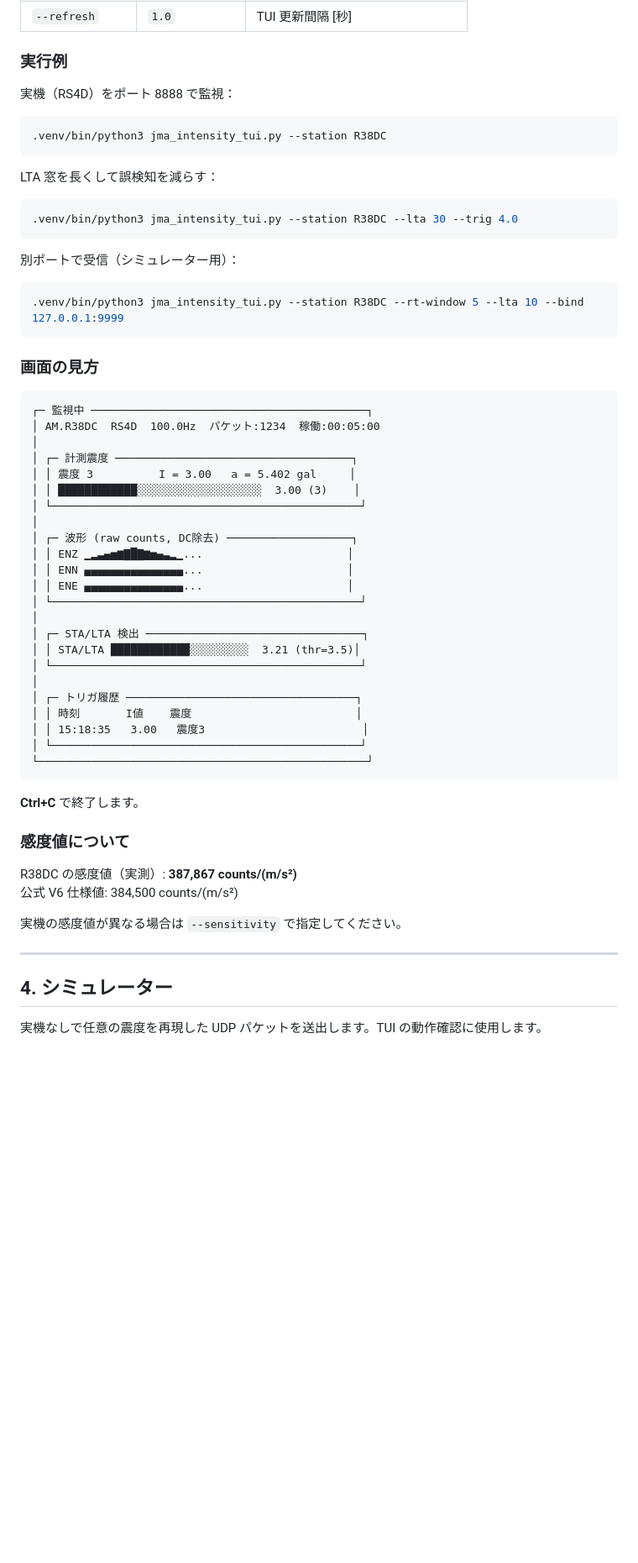
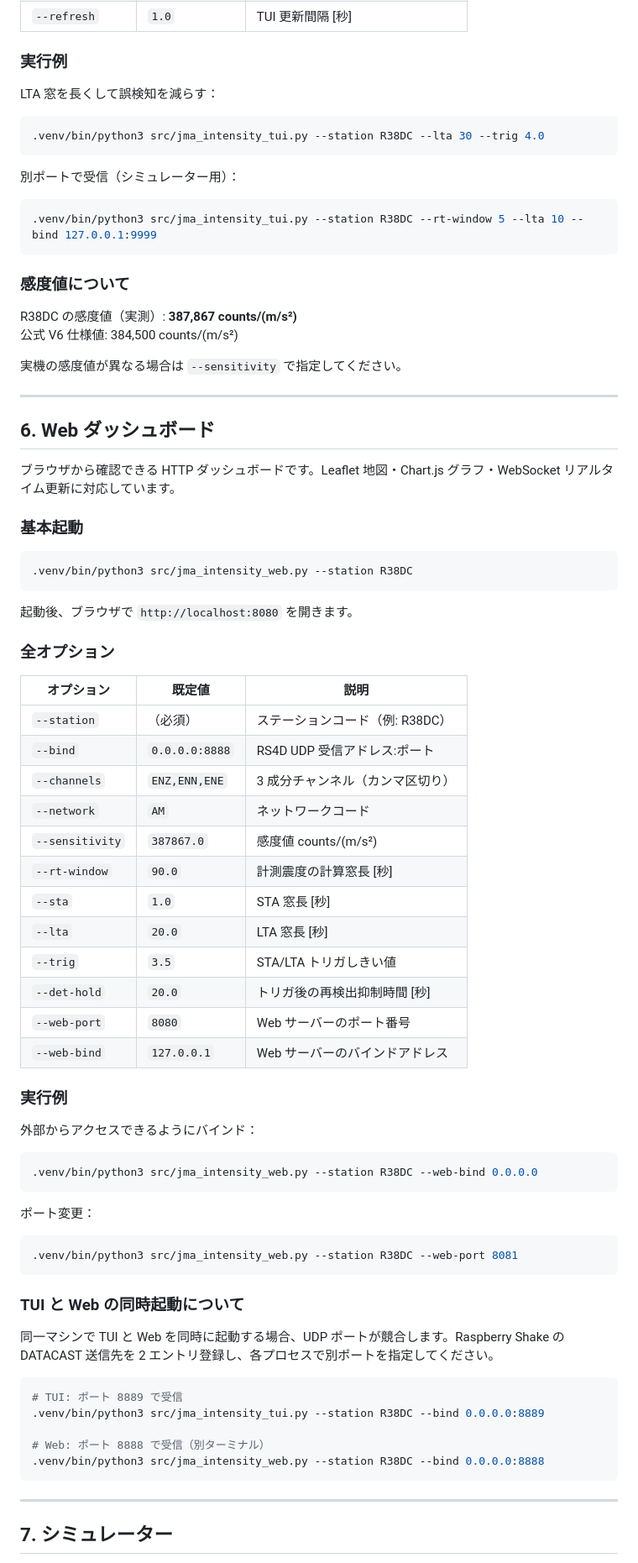
Before and after one commit to Masakai/earthQuake, a Markdown page: docs/MANUAL.md, the part around one of its changes. Shown at 84% size. Drawn GitHub-style; blank space fills up the shorter version.

````diff
--- a/docs/MANUAL.md
+++ b/docs/MANUAL.md
@@ -77,50 +138,15 @@ Shake の Web 設定画面（通常 `http://<shake-ip>:7000`）で以下を設
 
 ### 実行例
 
-実機（RS4D）をポート 8888 で監視：
-```bash
-.venv/bin/python3 jma_intensity_tui.py --station R38DC
-```
-
 LTA 窓を長くして誤検知を減らす：
 ```bash
-.venv/bin/python3 jma_intensity_tui.py --station R38DC --lta 30 --trig 4.0
+.venv/bin/python3 src/jma_intensity_tui.py --station R38DC --lta 30 --trig 4.0
 ```
 
 別ポートで受信（シミュレーター用）：
 ```bash
-.venv/bin/python3 jma_intensity_tui.py --station R38DC --rt-window 5 --lta 10 --bind 127.0.0.1:9999
+.venv/bin/python3 src/jma_intensity_tui.py --station R38DC --rt-window 5 --lta 10 --bind 127.0.0.1:9999
 ```
-
-### 画面の見方
-
-```
-┌─ 監視中 ──────────────────────────────────────────┐
-│ AM.R38DC  RS4D  100.0Hz  パケット:1234  稼働:00:05:00
-│
-│ ┌─ 計測震度 ────────────────────────────────────┐
-│ │ 震度 3          I = 3.00   a = 5.402 gal     │
-│ │ ████████████░░░░░░░░░░░░░░░░░░░  3.00 (3)    │
-│ └───────────────────────────────────────────────┘
-│
-│ ┌─ 波形 (raw counts, DC除去) ───────────────────┐
-│ │ ENZ ▁▂▃▄▅▆▇█▇▆▅▄▃▂▁...                      │
-│ │ ENN ▄▄▄▄▄▄▄▄▄▄▄▄▄▄▄...                      │
-│ │ ENE ▄▄▄▄▄▄▄▄▄▄▄▄▄▄▄...                      │
-│ └───────────────────────────────────────────────┘
-│
-│ ┌─ STA/LTA 検出 ─────────────────────────────────┐
-│ │ STA/LTA ████████████░░░░░░░░░  3.21 (thr=3.5)│
-│ └───────────────────────────────────────────────┘
-│
-│ ┌─ トリガ履歴 ───────────────────────────────────┐
-│ │ 時刻       I値    震度                         │
-│ │ 15:18:35   3.00   震度3                        │
-│ └───────────────────────────────────────────────┘
-└──────────────────────────────────────────────────┘
-```
-
-**Ctrl+C** で終了します。
 
 ### 感度値について
 
@@ -131,6 +157,60 @@ R38DC の感度値（実測）: **387,867 counts/(m/s²)**
 
 ---
 
-## 4. シミュレーター
+## 6. Web ダッシュボード
 
-実機なしで任意の震度を再現した UDP パケットを送出します。TUI の動作確認に使用します。
+ブラウザから確認できる HTTP ダッシュボードです。Leaflet 地図・Chart.js グラフ・WebSocket リアルタイム更新に対応しています。
+
+### 基本起動
+
+```bash
+.venv/bin/python3 src/jma_intensity_web.py --station R38DC
+```
+
+起動後、ブラウザで `http://localhost:8080` を開きます。
+
+### 全オプション
+
+| オプション | 既定値 | 説明 |
+|-----------|--------|------|
+| `--station` | （必須） | ステーションコード（例: R38DC） |
+| `--bind` | `0.0.0.0:8888` | RS4D UDP 受信アドレス:ポート |
+| `--channels` | `ENZ,ENN,ENE` | 3 成分チャンネル（カンマ区切り） |
+| `--network` | `AM` | ネットワークコード |
+| `--sensitivity` | `387867.0` | 感度値 counts/(m/s²) |
+| `--rt-window` | `90.0` | 計測震度の計算窓長 [秒] |
+| `--sta` | `1.0` | STA 窓長 [秒] |
+| `--lta` | `20.0` | LTA 窓長 [秒] |
+| `--trig` | `3.5` | STA/LTA トリガしきい値 |
+| `--det-hold` | `20.0` | トリガ後の再検出抑制時間 [秒] |
+| `--web-port` | `8080` | Web サーバーのポート番号 |
+| `--web-bind` | `127.0.0.1` | Web サーバーのバインドアドレス |
+
+### 実行例
+
+外部からアクセスできるようにバインド：
+```bash
+.venv/bin/python3 src/jma_intensity_web.py --station R38DC --web-bind 0.0.0.0
+```
+
+ポート変更：
+```bash
+.venv/bin/python3 src/jma_intensity_web.py --station R38DC --web-port 8081
+```
+
+### TUI と Web の同時起動について
+
+同一マシンで TUI と Web を同時に起動する場合、UDP ポートが競合します。Raspberry Shake の DATACAST 送信先を 2 エントリ登録し、各プロセスで別ポートを指定してください。
+
+```bash
+# TUI: ポート 8889 で受信
+.venv/bin/python3 src/jma_intensity_tui.py --station R38DC --bind 0.0.0.0:8889
+
+# Web: ポート 8888 で受信（別ターミナル）
+.venv/bin/python3 src/jma_intensity_web.py --station R38DC --bind 0.0.0.0:8888
+```
+
+---
+
+## 7. シミュレーター
+
````
Also changed, not shown: other parts of docs/MANUAL.md (+94 -28 lines).
